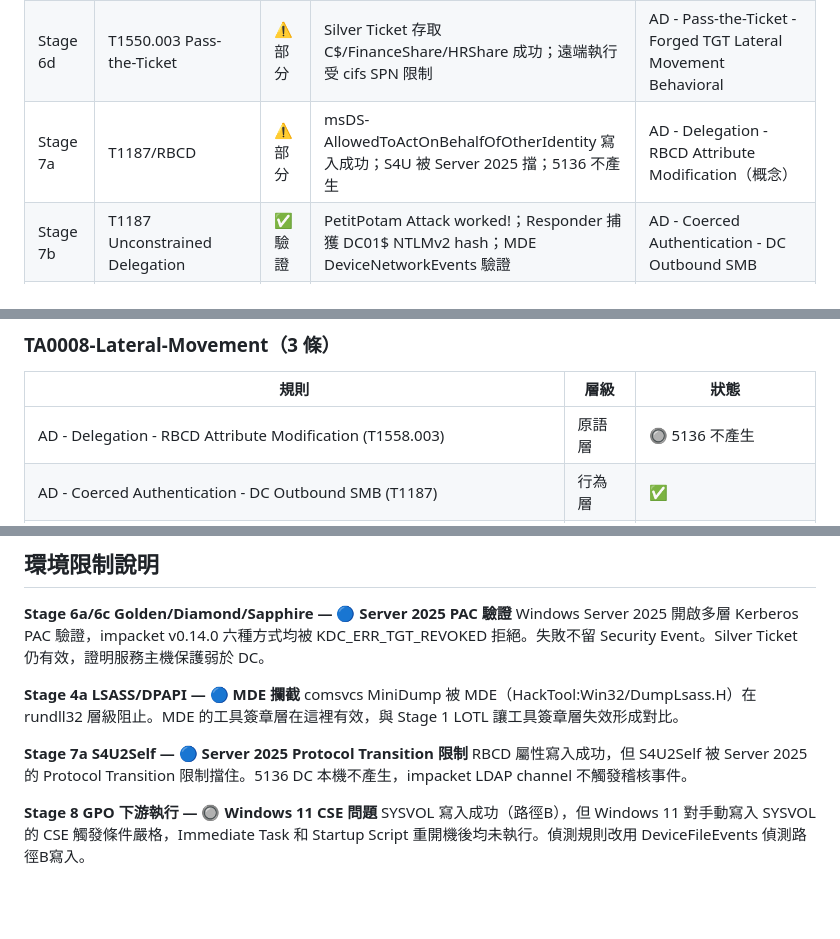
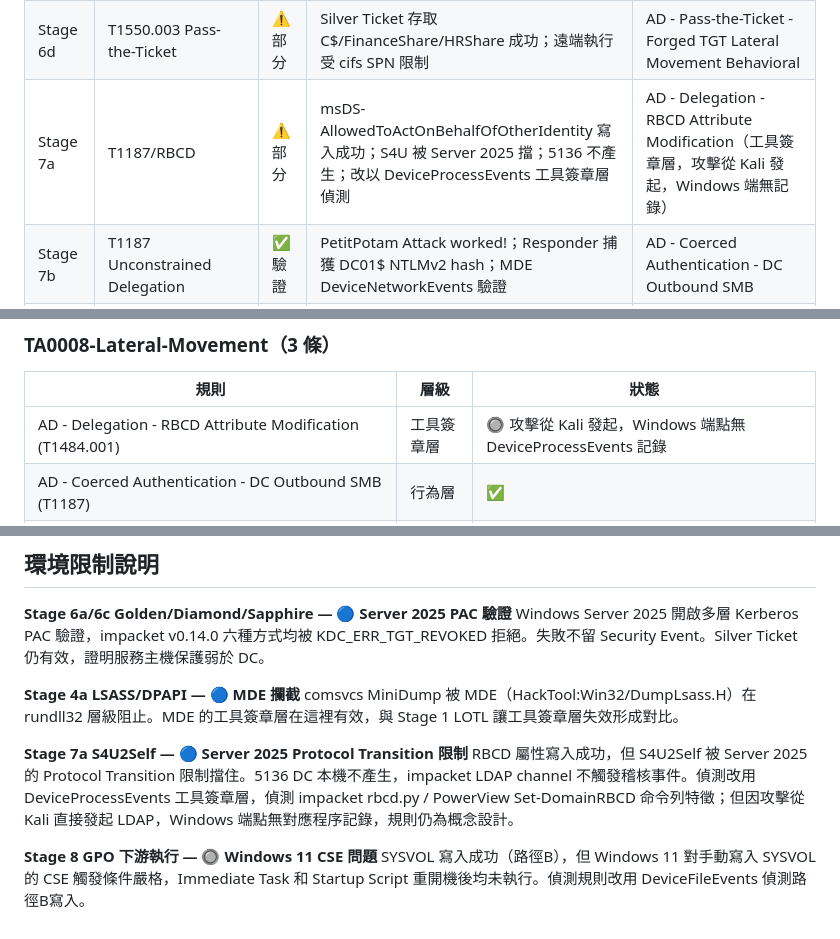
Before and after one commit to dabbychiu/Purple-Team-Detection-Lab, a Markdown page: attack-chains/chain-03-kerberos-lotl/flow.md, 3 parts joined by grey strips. Drawn GitHub-style; blank space fills up the shorter version.

```diff
--- a/attack-chains/chain-03-kerberos-lotl/flow.md
+++ b/attack-chains/chain-03-kerberos-lotl/flow.md
@@ -91,7 +91,7 @@ flowchart TD
 | Stage 6b | T1558.002 Silver Ticket | ✅ 驗證 | cifs/SRV-FILE；存取 C$/FinanceShare/HRShare；SRV-FILE 4624 有但 DC 4769 無 | AD - Kerberos - Silver Ticket Service Access Without DC Log |
 | Stage 6c | T1558 Diamond/Sapphire | 🔵 環境限制 | Windows Server 2025 PAC 驗證同樣擋住 Diamond | AD - Kerberos - PAC Privilege Anomaly（概念） |
 | Stage 6d | T1550.003 Pass-the-Ticket | ⚠️ 部分 | Silver Ticket 存取 C$/FinanceShare/HRShare 成功；遠端執行受 cifs SPN 限制 | AD - Pass-the-Ticket - Forged TGT Lateral Movement Behavioral |
-| Stage 7a | T1187/RBCD | ⚠️ 部分 | msDS-AllowedToActOnBehalfOfOtherIdentity 寫入成功；S4U 被 Server 2025 擋；5136 不產生 | AD - Delegation - RBCD Attribute Modification（概念） |
+| Stage 7a | T1187/RBCD | ⚠️ 部分 | msDS-AllowedToActOnBehalfOfOtherIdentity 寫入成功；S4U 被 Server 2025 擋；5136 不產生；改以 DeviceProcessEvents 工具簽章層偵測 | AD - Delegation - RBCD Attribute Modification（工具簽章層，攻擊從 Kali 發起，Windows 端無記錄）|
 | Stage 7b | T1187 Unconstrained Delegation | ✅ 驗證 | PetitPotam Attack worked!；Responder 捕獲 DC01$ NTLMv2 hash；MDE DeviceNetworkEvents 驗證 | AD - Coerced Authentication - DC Outbound SMB |
 | Stage 8 | T1484.001/T1222 ACL/GPO | ⚠️ 部分 | ACL 寫入 5136 Sentinel 通過；GPO SYSVOL 寫入成功；下游執行 Windows 11 CSE 不觸發 | AD - ACL - GenericAll DACL Grant on Container<br>AD - GPO - Unauthorized Group Policy Modification（概念）<br>AD - GPO Abuse to Endpoint Execution（概念） |
 
@@ -127,7 +127,7 @@ flowchart TD
 ### TA0008-Lateral-Movement（3 條）
 | 規則 | 層級 | 狀態 |
 |---|---|---|
-| AD - Delegation - RBCD Attribute Modification (T1558.003) | 原語層 | 🔘 5136 不產生 |
+| AD - Delegation - RBCD Attribute Modification (T1484.001) | 工具簽章層 | 🔘 攻擊從 Kali 發起，Windows 端點無 DeviceProcessEvents 記錄 |
 | AD - Coerced Authentication - DC Outbound SMB (T1187) | 行為層 | ✅ |
 | AD - Pass-the-Ticket - Forged TGT Lateral Movement Behavioral (T1550.003) | 行為層 | 🔘 環境規模限制未驗證 |
 
@@ -153,7 +153,7 @@ Windows Server 2025 開啟多層 Kerberos PAC 驗證，impacket v0.14.0 六種
 comsvcs MiniDump 被 MDE（HackTool:Win32/DumpLsass.H）在 rundll32 層級阻止。MDE 的工具簽章層在這裡有效，與 Stage 1 LOTL 讓工具簽章層失效形成對比。
 
 **Stage 7a S4U2Self — 🔵 Server 2025 Protocol Transition 限制**
-RBCD 屬性寫入成功，但 S4U2Self 被 Server 2025 的 Protocol Transition 限制擋住。5136 DC 本機不產生，impacket LDAP channel 不觸發稽核事件。
+RBCD 屬性寫入成功，但 S4U2Self 被 Server 2025 的 Protocol Transition 限制擋住。5136 DC 本機不產生，impacket LDAP channel 不觸發稽核事件。偵測改用 DeviceProcessEvents 工具簽章層，偵測 impacket rbcd.py / PowerView Set-DomainRBCD 命令列特徵；但因攻擊從 Kali 直接發起 LDAP，Windows 端點無對應程序記錄，規則仍為概念設計。
 
 **Stage 8 GPO 下游執行 — 🔘 Windows 11 CSE 問題**
 SYSVOL 寫入成功（路徑B），但 Windows 11 對手動寫入 SYSVOL 的 CSE 觸發條件嚴格，Immediate Task 和 Startup Script 重開機後均未執行。偵測規則改用 DeviceFileEvents 偵測路徑B寫入。
```
Also changed, not shown: attack-chains/chain-03-kerberos-lotl/Playbook.md (+2 -3 lines).
